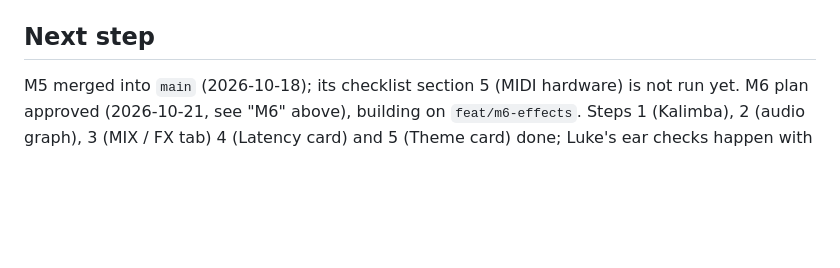
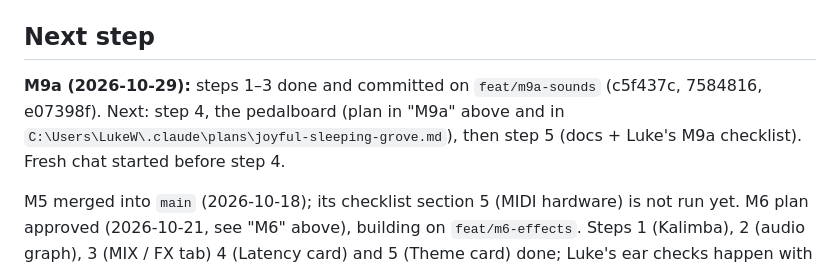
Before and after one commit to LukeWilkinson/drum-pad-controller, a Markdown page: HANDOFF.md, the part around the change. Drawn GitHub-style; blank space fills up the shorter version.

Commit message:
Record M9a progress before step 4
Co-Authored-By: Claude Opus 5.5 <noreply@anthropic.com>

```diff
--- a/HANDOFF.md
+++ b/HANDOFF.md
@@ -687,4 +687,6 @@ Luke asked for more instruments (guitar for sure), chords from single notes, ped
 - In PowerShell, `npm` is blocked by the script policy; use `npm.cmd`.
 
 ## Next step
+**M9a (2026-10-29):** steps 1–3 done and committed on `feat/m9a-sounds` (c5f437c, 7584816, e07398f). Next: step 4, the pedalboard (plan in "M9a" above and in `C:\Users\LukeW\.claude\plans\joyful-sleeping-grove.md`), then step 5 (docs + Luke's M9a checklist). Fresh chat started before step 4.
+
 M5 merged into `main` (2026-10-18); its checklist section 5 (MIDI hardware) is not run yet. M6 plan approved (2026-10-21, see "M6" above), building on `feat/m6-effects`. Steps 1 (Kalimba), 2 (audio graph), 3 (MIX / FX tab) 4 (Latency card) and 5 (Theme card) done; Luke's ear checks happen with the M6 phone test. Step 6 (MIDI Learn targets) and 7 (docs, checklist) done: M6 is built. **PC test passed (2026-10-22):** Luke checked it at localhost on the PC, all good; phone-only items (vibrate, touch feel, landscape, Low-latency buffer) not run yet. M6 merged into `main` and live on the Pages site (2026-10-22, 460a854; Pages needs a public repo and source = GitHub Actions). M7 plan approved (2026-10-22, see "M7" above), building on `feat/m7-stretch`. Steps 1 (sample store and import), 2 (sharing kits and songs), 3 (recorder and WAV export), 4 (vocal DSP worklet), 5 (vocal card and VOX strip) and 6 (docs and checklist) done: **M7 is built**. Luke's PC test (2026-10-23): import works; he asked for SAVE FILE, an AUDIO tab with header chips, and REC MIC. Those "M7 additions" steps 1–4 are done (2026-10-23, see above). **PC test passed (2026-10-24):** Luke checked everything at localhost on the PC, all fine. **Merged into `main` and pushed (2026-10-24, 8e60a62)**: the Pages site carries M7. Next: Luke's M7 phone test on the live site (checklist above, sections 1–8, plus the M6 phone-only items), then M8 (layouts start in Claude Design).
```
